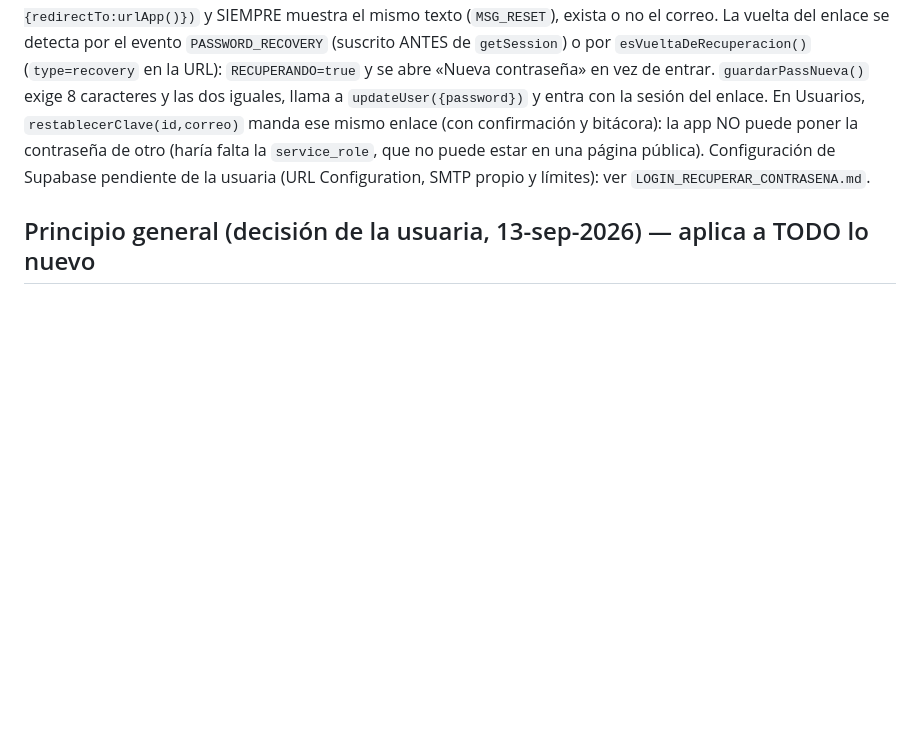
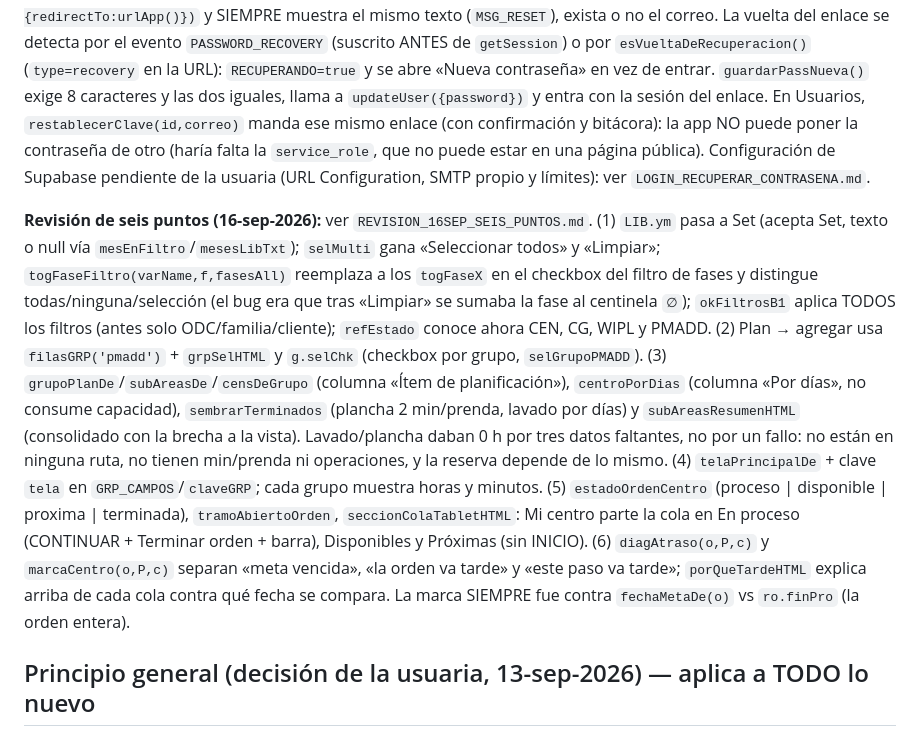
Before and after one commit to claudeplanificaciontempo-debug/tempo-pcp, a Markdown page: CLAUDE.md, the part around the change. Rendered like a GitHub page; blank space fills up the shorter version.

```diff
--- a/CLAUDE.md
+++ b/CLAUDE.md
@@ -494,6 +494,21 @@ enlace (con confirmación y bitácora): la app NO puede poner la contraseña de
 no puede estar en una página pública). Configuración de Supabase pendiente de la usuaria (URL Configuration, SMTP
 propio y límites): ver `LOGIN_RECUPERAR_CONTRASENA.md`.
 
+**Revisión de seis puntos (16-sep-2026):** ver `REVISION_16SEP_SEIS_PUNTOS.md`. (1) `LIB.ym` pasa a Set (acepta Set,
+texto o null vía `mesEnFiltro`/`mesesLibTxt`); `selMulti` gana «Seleccionar todos» y «Limpiar»; `togFaseFiltro(varName,f,fasesAll)`
+reemplaza a los `togFaseX` en el checkbox del filtro de fases y distingue todas/ninguna/selección (el bug era que tras
+«Limpiar» se sumaba la fase al centinela `∅`); `okFiltrosB1` aplica TODOS los filtros (antes solo ODC/familia/cliente);
+`refEstado` conoce ahora CEN, CG, WIPL y PMADD. (2) Plan → agregar usa `filasGRP('pmadd')` + `grpSelHTML` y `g.selChk`
+(checkbox por grupo, `selGrupoPMADD`). (3) `grupoPlanDe`/`subAreasDe`/`censDeGrupo` (columna «Ítem de planificación»),
+`centroPorDias` (columna «Por días», no consume capacidad), `sembrarTerminados` (plancha 2 min/prenda, lavado por días) y
+`subAreasResumenHTML` (consolidado con la brecha a la vista). Lavado/plancha daban 0 h por tres datos faltantes, no por
+un fallo: no están en ninguna ruta, no tienen min/prenda ni operaciones, y la reserva depende de lo mismo.
+(4) `telaPrincipalDe` + clave `tela` en `GRP_CAMPOS`/`claveGRP`; cada grupo muestra horas y minutos. (5) `estadoOrdenCentro`
+(proceso | disponible | proxima | terminada), `tramoAbiertoOrden`, `seccionColaTabletHTML`: Mi centro parte la cola en
+En proceso (CONTINUAR + Terminar orden + barra), Disponibles y Próximas (sin INICIO). (6) `diagAtraso(o,P,c)` y
+`marcaCentro(o,P,c)` separan «meta vencida», «la orden va tarde» y «este paso va tarde»; `porQueTardeHTML` explica arriba
+de cada cola contra qué fecha se compara. La marca SIEMPRE fue contra `fechaMetaDe(o)` vs `ro.finPro` (la orden entera).
+
 ## Principio general (decisión de la usuaria, 13-sep-2026) — aplica a TODO lo nuevo
 1. Ningún valor de negocio en el código: todo sale de una configuración visible y editable (tablas y
    parámetros en Configuración). Lo que la usuaria dicta es siembra inicial, idempotente: lo editado no se pisa.
```
Also changed, not shown: REVISION_16SEP_SEIS_PUNTOS.md (added, +160 -0 lines), TRASPASO_TEMPO_PCP.md (+23 -0 lines).
